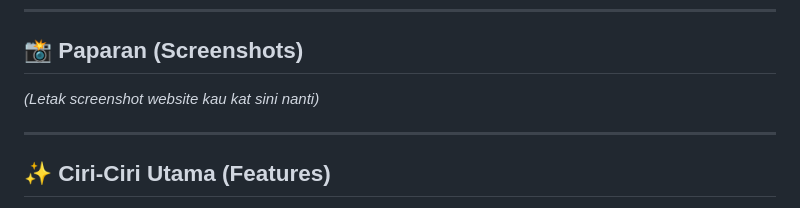
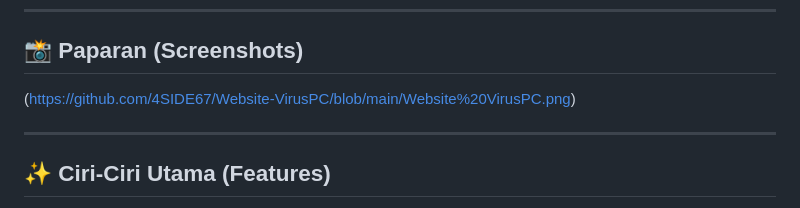
Before and after one commit to 4SIDE67/Website-VirusPC, a Markdown page: README.md, the part around the change. GitHub-like rendering.

Commit message:
README
Updated the link to the website screenshot in the README.

```diff
--- a/README.md
+++ b/README.md
@@ -9,7 +9,7 @@
 ---
 
 ## 📸 Paparan (Screenshots)
-*(Letak screenshot website kau kat sini nanti)*
+(https://github.com/4SIDE67/Website-VirusPC/blob/main/Website%20VirusPC.png)
 
 ---
 
```
